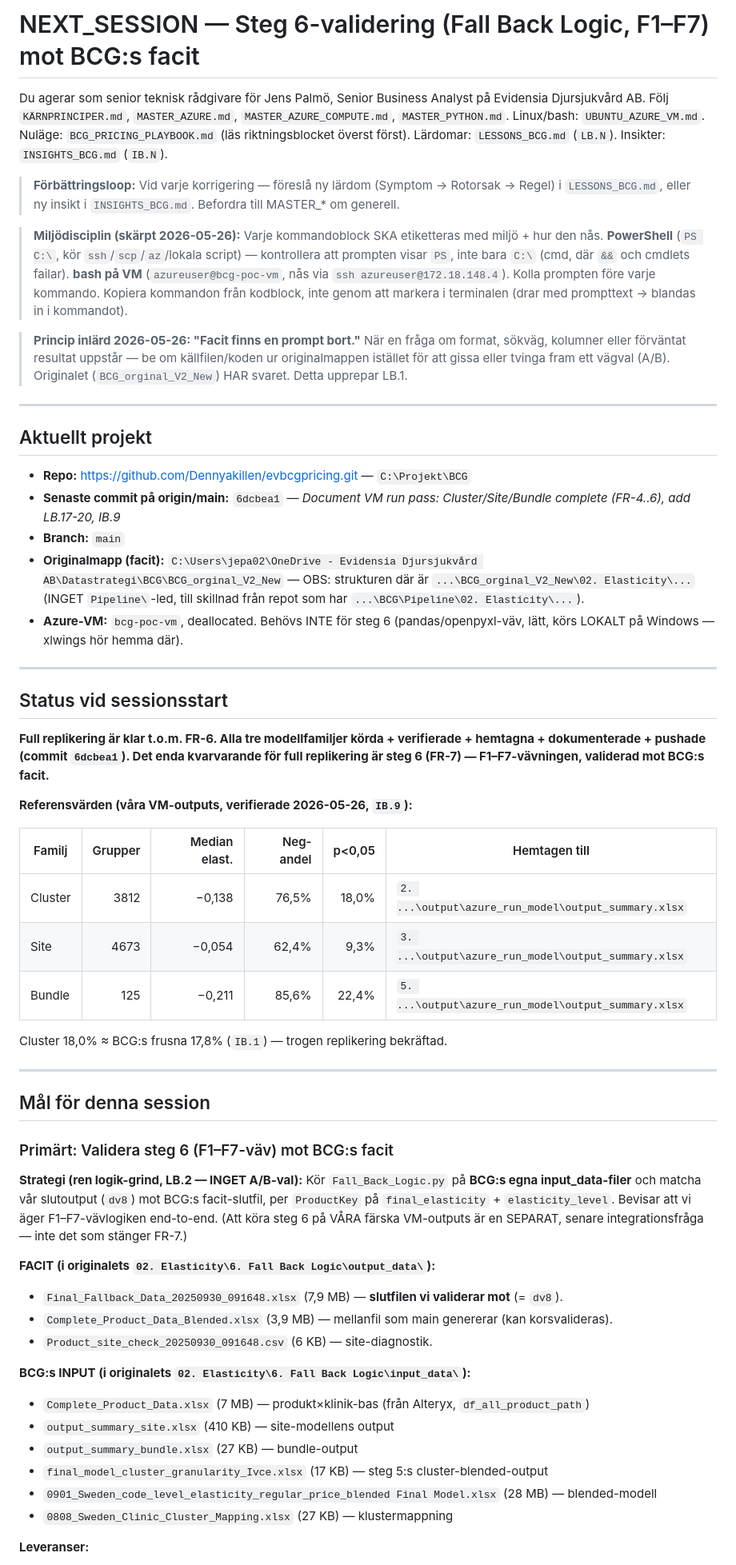
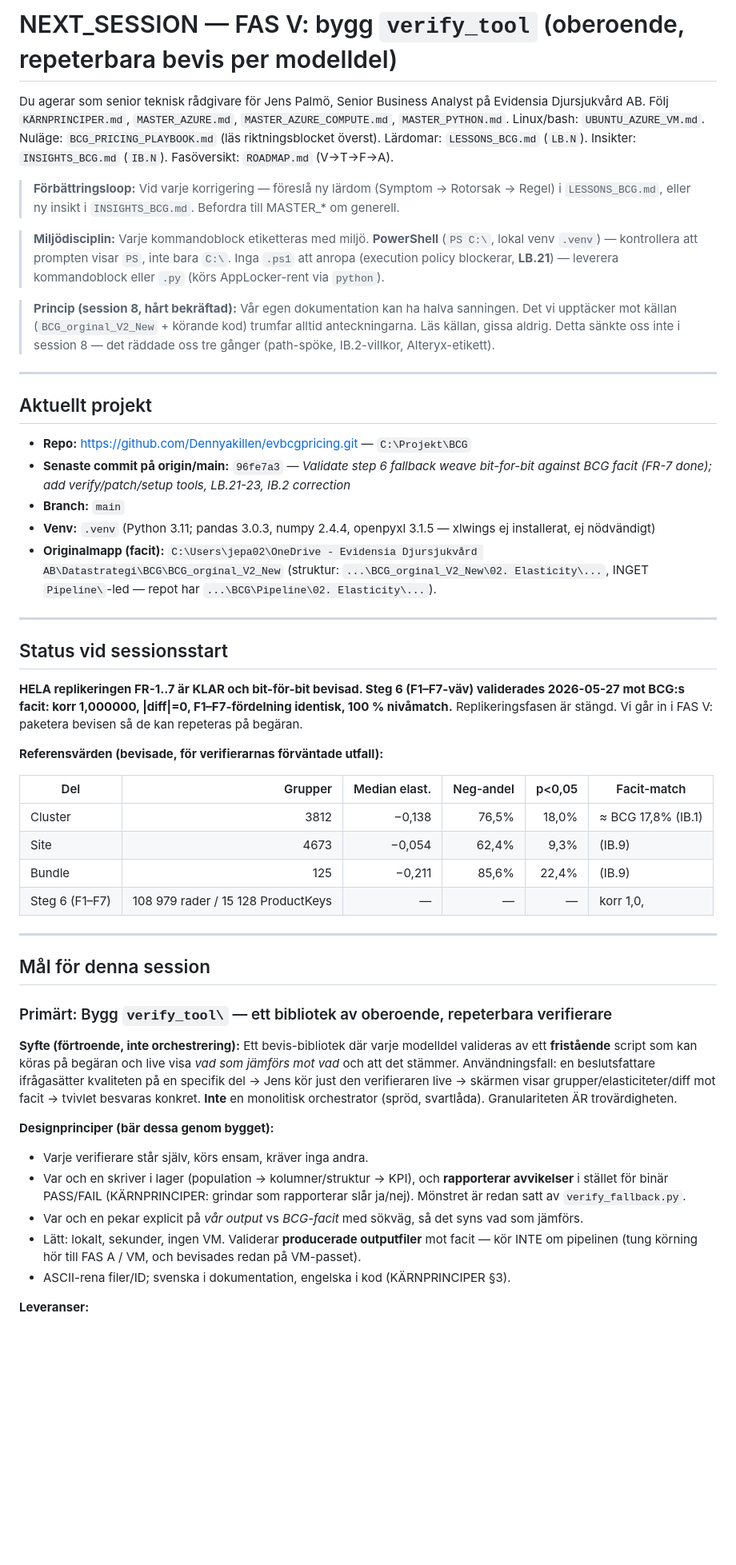
Before and after one commit to Dennyakillen/evbcgpricing, a Markdown page: NEXT_SESSION.md, the part around one of its changes. Shown at 80% size. GitHub-like rendering; blank space fills up the shorter version.

Commit message:
Close FR-7 replication phase; retarget NEXT_SESSION at FAS V verify_tool; add ROADMAP V-T-F-A with maturity assessment

```diff
--- a/NEXT_SESSION.md
+++ b/NEXT_SESSION.md
@@ -1,77 +1,72 @@
-# NEXT_SESSION — Steg 6-validering (Fall Back Logic, F1–F7) mot BCG:s facit
+# NEXT_SESSION — FAS V: bygg `verify_tool` (oberoende, repeterbara bevis per modelldel)
 
 Du agerar som senior teknisk rådgivare för Jens Palmö, Senior Business Analyst på Evidensia
 Djursjukvård AB. Följ `KÄRNPRINCIPER.md`, `MASTER_AZURE.md`, `MASTER_AZURE_COMPUTE.md`,
 `MASTER_PYTHON.md`. Linux/bash: `UBUNTU_AZURE_VM.md`. Nuläge: `BCG_PRICING_PLAYBOOK.md`
-(läs riktningsblocket överst först). Lärdomar: `LESSONS_BCG.md` (`LB.N`). Insikter: `INSIGHTS_BCG.md` (`IB.N`).
+(läs riktningsblocket överst). Lärdomar: `LESSONS_BCG.md` (`LB.N`). Insikter: `INSIGHTS_BCG.md` (`IB.N`).
+Fasöversikt: `ROADMAP.md` (V→T→F→A).
 
 > **Förbättringsloop:** Vid varje korrigering — föreslå ny lärdom (Symptom → Rotorsak → Regel) i
 > `LESSONS_BCG.md`, eller ny insikt i `INSIGHTS_BCG.md`. Befordra till MASTER_* om generell.
 
-> **Miljödisciplin (skärpt 2026-05-26):** Varje kommandoblock SKA etiketteras med miljö + hur den nås.
-> **PowerShell** (`PS C:\`, kör `ssh`/`scp`/`az`/lokala script) — kontrollera att prompten visar `PS`,
-> inte bara `C:\` (cmd, där `&&` och cmdlets failar). **bash på VM** (`azureuser@bcg-poc-vm`, nås via
-> `ssh azureuser@172.18.148.4`). Kolla prompten före varje kommando. Kopiera kommandon från kodblock,
-> inte genom att markera i terminalen (drar med prompttext → blandas in i kommandot).
+> **Miljödisciplin:** Varje kommandoblock etiketteras med miljö. **PowerShell** (`PS C:\`, lokal venv
+> `.venv`) — kontrollera att prompten visar `PS`, inte bara `C:\`. Inga `.ps1` att anropa (execution
+> policy blockerar, **LB.21**) — leverera kommandoblock eller `.py` (körs AppLocker-rent via `python`).
 
-> **Princip inlärd 2026-05-26: "Facit finns en prompt bort."** När en fråga om format, sökväg, kolumner
-> eller förväntat resultat uppstår — be om källfilen/koden ur originalmappen istället för att gissa eller
-> tvinga fram ett vägval (A/B). Originalet (`BCG_orginal_V2_New`) HAR svaret. Detta upprepar LB.1.
+> **Princip (session 8, hårt bekräftad):** Vår egen dokumentation kan ha halva sanningen. Det vi
+> upptäcker mot källan (`BCG_orginal_V2_New` + körande kod) trumfar alltid anteckningarna. Läs källan,
+> gissa aldrig. Detta sänkte oss inte i session 8 — det räddade oss tre gånger (path-spöke, IB.2-villkor,
+> Alteryx-etikett).
 
 ---
 
 ## Aktuellt projekt
 
 - **Repo:** https://github.com/Dennyakillen/evbcgpricing.git — `C:\Projekt\BCG`
-- **Senaste commit på origin/main:** `6dcbea1` — *Document VM run pass: Cluster/Site/Bundle complete
-  (FR-4..6), add LB.17-20, IB.9*
+- **Senaste commit på origin/main:** `96fe7a3` — *Validate step 6 fallback weave bit-for-bit against BCG
+  facit (FR-7 done); add verify/patch/setup tools, LB.21-23, IB.2 correction*
 - **Branch:** `main`
+- **Venv:** `.venv` (Python 3.11; pandas 3.0.3, numpy 2.4.4, openpyxl 3.1.5 — xlwings ej installerat, ej nödvändigt)
 - **Originalmapp (facit):** `C:\Users\jepa02\OneDrive - Evidensia Djursjukvård AB\Datastrategi\BCG\BCG_orginal_V2_New`
-  — OBS: strukturen där är `...\BCG_orginal_V2_New\02. Elasticity\...` (INGET `Pipeline\`-led, till
-  skillnad från repot som har `...\BCG\Pipeline\02. Elasticity\...`).
-- **Azure-VM:** `bcg-poc-vm`, deallocated. Behövs INTE för steg 6 (pandas/openpyxl-väv, lätt, körs
-  LOKALT på Windows — xlwings hör hemma där).
+  (struktur: `...\BCG_orginal_V2_New\02. Elasticity\...`, INGET `Pipeline\`-led — repot har `...\BCG\Pipeline\02. Elasticity\...`).
 
 ---
 
 ## Status vid sessionsstart
 
-**Full replikering är klar t.o.m. FR-6. Alla tre modellfamiljer körda + verifierade + hemtagna +
-dokumenterade + pushade (commit `6dcbea1`). Det enda kvarvarande för full replikering är steg 6
-(FR-7) — F1–F7-vävningen, validerad mot BCG:s facit.**
+**HELA replikeringen FR-1..7 är KLAR och bit-för-bit bevisad. Steg 6 (F1–F7-väv) validerades 2026-05-27
+mot BCG:s facit: korr 1,000000, |diff|=0, F1–F7-fördelning identisk, 100 % nivåmatch.** Replikeringsfasen
+är stängd. Vi går in i FAS V: paketera bevisen så de kan repeteras på begäran.
 
-**Referensvärden (våra VM-outputs, verifierade 2026-05-26, `IB.9`):**
+**Referensvärden (bevisade, för verifierarnas förväntade utfall):**
 
-| Familj | Grupper | Median elast. | Neg-andel | p<0,05 | Hemtagen till |
+| Del | Grupper | Median elast. | Neg-andel | p<0,05 | Facit-match |
 |---|---:|---:|---:|---:|---|
-| Cluster | 3812 | −0,138 | 76,5% | 18,0% | `2. ...\output\azure_run_model\output_summary.xlsx` |
-| Site | 4673 | −0,054 | 62,4% | 9,3% | `3. ...\output\azure_run_model\output_summary.xlsx` |
-| Bundle | 125 | −0,211 | 85,6% | 22,4% | `5. ...\output\azure_run_model\output_summary.xlsx` |
-
-Cluster 18,0% ≈ BCG:s frusna 17,8% (`IB.1`) — trogen replikering bekräftad.
+| Cluster | 3812 | −0,138 | 76,5% | 18,0% | ≈ BCG 17,8% (IB.1) |
+| Site | 4673 | −0,054 | 62,4% | 9,3% | (IB.9) |
+| Bundle | 125 | −0,211 | 85,6% | 22,4% | (IB.9) |
+| Steg 6 (F1–F7) | 108 979 rader / 15 128 ProductKeys | — | — | — | korr 1,0, |diff|=0, 100 % nivåmatch |
 
 ---
 
 ## Mål för denna session
 
-### Primärt: Validera steg 6 (F1–F7-väv) mot BCG:s facit
+### Primärt: Bygg `verify_tool\` — ett bibliotek av oberoende, repeterbara verifierare
 
-**Strategi (ren logik-grind, LB.2 — INGET A/B-val):** Kör `Fall_Back_Logic.py` på **BCG:s egna
-input_data-filer** och matcha vår slutoutput (`dv8`) mot BCG:s facit-slutfil, per `ProductKey` på
-`final_elasticity` + `elasticity_level`. Bevisar att vi äger F1–F7-vävlogiken end-to-end. (Att köra
-steg 6 på VÅRA färska VM-outputs är en SEPARAT, senare integrationsfråga — inte det som stänger FR-7.)
+**Syfte (förtroende, inte orchestrering):** Ett bevis-bibliotek där varje modelldel valideras av ett
+**fristående** script som kan köras på begäran och live visa *vad som jämförs mot vad* och att det
+stämmer. Användningsfall: en beslutsfattare ifrågasätter kvaliteten på en specifik del → Jens kör just
+den verifieraren live → skärmen visar grupper/elasticiteter/diff mot facit → tvivlet besvaras konkret.
+**Inte** en monolitisk orchestrator (spröd, svartlåda). Granulariteten ÄR trovärdigheten.
 
-**FACIT (i originalets `02. Elasticity\6. Fall Back Logic\output_data\`):**
-- `Final_Fallback_Data_20250930_091648.xlsx` (7,9 MB) — **slutfilen vi validerar mot** (= `dv8`).
-- `Complete_Product_Data_Blended.xlsx` (3,9 MB) — mellanfil som main genererar (kan korsvalideras).
-- `Product_site_check_20250930_091648.csv` (6 KB) — site-diagnostik.
-
-**BCG:s INPUT (i originalets `02. Elasticity\6. Fall Back Logic\input_data\`):**
-- `Complete_Product_Data.xlsx` (7 MB) — produkt×klinik-bas (från Alteryx, `df_all_product_path`)
-- `output_summary_site.xlsx` (410 KB) — site-modellens output
-- `output_summary_bundle.xlsx` (27 KB) — bundle-output
-- `final_model_cluster_granularity_Ivce.xlsx` (17 KB) — steg 5:s cluster-blended-output
-- `0901_Sweden_code_level_elasticity_regular_price_blended Final Model.xlsx` (28 MB) — blended-modell
-- `0808_Sweden_Clinic_Cluster_Mapping.xlsx` (27 KB) — klustermappning
+**Designprinciper (bär dessa genom bygget):**
+- Varje verifierare står själv, körs ensam, kräver inga andra.
+- Var och en skriver i lager (population → kolumner/struktur → KPI), och **rapporterar avvikelser** i
+  stället för binär PASS/FAIL (KÄRNPRINCIPER: grindar som rapporterar slår ja/nej). Mönstret är redan
+  satt av `verify_fallback.py`.
+- Var och en pekar explicit på *vår output* vs *BCG-facit* med sökväg, så det syns vad som jämförs.
+- Lätt: lokalt, sekunder, ingen VM. Validerar **producerade outputfiler** mot facit — kör INTE om
+  pipelinen (tung körning hör till FAS A / VM, och bevisades redan på VM-passet).
+- ASCII-rena filer/ID; svenska i dokumentation, engelska i kod (KÄRNPRINCIPER §3).
 
 **Leveranser:**
```
Also changed, not shown: other parts of NEXT_SESSION.md (+72 -102 lines), ROADMAP.md (added, +101 -0 lines).
